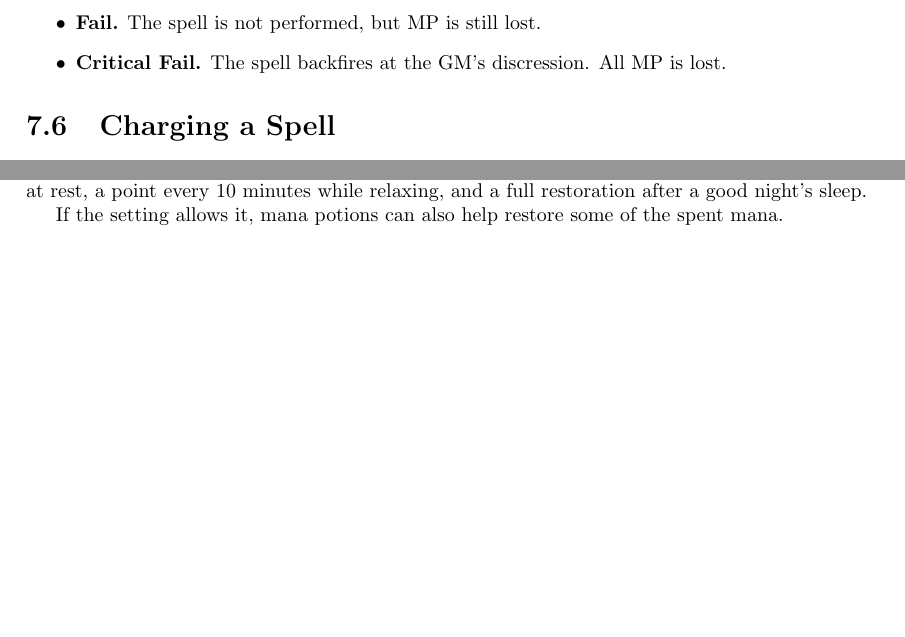
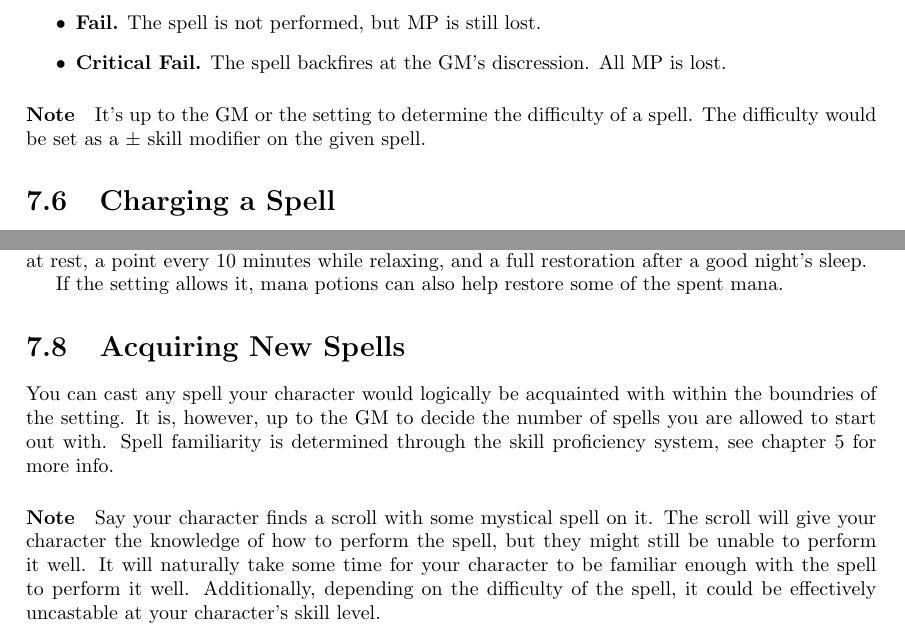
Before and after one commit to ElectricCoffee/SirenRPG, a LaTeX thesis (src/main.tex, which reads src/chapters/magic.tex): two parts of page 28 of 40, joined at a grey line, cut so that both start at the same text, the shorter picture padded with empty space. Compiled offline with pdfLaTeX.

Commit message:
extend magic section

```diff
--- a/src/chapters/magic.tex
+++ b/src/chapters/magic.tex
@@ -54,6 +54,9 @@ Like all other skills, spells have four different outcomes, but being magic in n
 \item \textbf{Critical Fail.} The spell backfires at the GM's discression. All MP is lost.
 \end{itemize}
 
+\paragraph{Note} It's up to the GM or the setting to determine the difficulty of a spell.
+The difficulty would be set as a $\pm$ skill modifier on the given spell.
+
 \section{Charging a Spell}
 A character can charge a spell if they wish to increase its power.
 You can charge a spell by multiplying the amount of mana used the cast it;
@@ -75,3 +78,13 @@ a point every 10 minutes while relaxing,
 and a full restoration after a good night's sleep.
 
 If the setting allows it, mana potions can also help restore some of the spent mana.
+
+\section{Acquiring New Spells}
+You can cast any spell your character would logically be acquainted with within the boundries of the setting.
+It is, however, up to the GM to decide the number of spells you are allowed to start out with.
+Spell familiarity is determined through the skill proficiency system, see chapter~\ref{chap:skills} for more info.
+
+\paragraph{Note} Say your character finds a scroll with some mystical spell on it.
+The scroll will give your character the knowledge of how to perform the spell, but they might still be unable to perform it well.
+It will naturally take some time for your character to be familiar enough with the spell to perform it well.
+Additionally, depending on the difficulty of the spell, it could be effectively uncastable at your character's skill level.
```
Also changed, not shown: src/chapters/skills.tex (+1 -2 lines).
